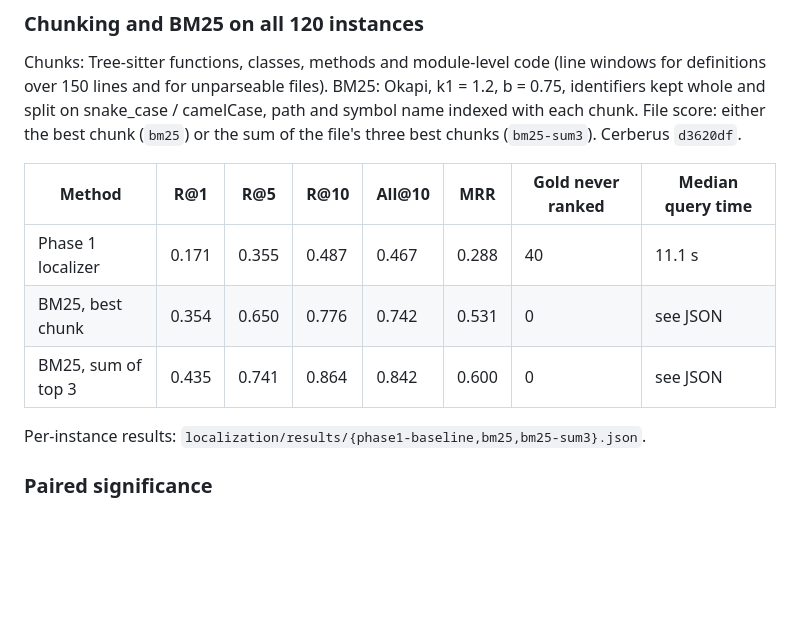
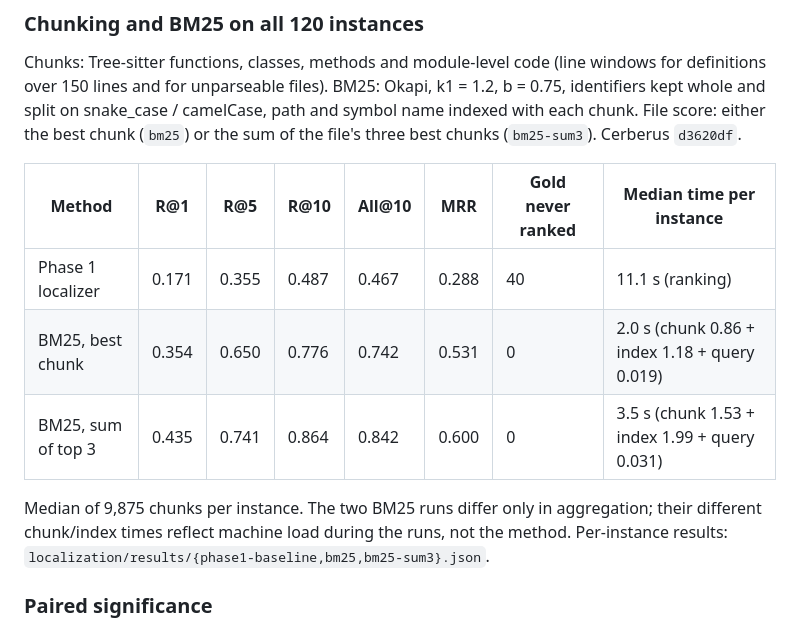
Before and after one commit to MuthuVarshith/Cerberus, a Markdown page: autonomous-pr-fixer/evaluation/phase2_report.md, the part around the change. GitHub-like rendering; blank space fills up the shorter version.

Commit message:
Phase 2 report: measured BM25 timings

```diff
--- a/autonomous-pr-fixer/evaluation/phase2_report.md
+++ b/autonomous-pr-fixer/evaluation/phase2_report.md
@@ -83,13 +83,15 @@ over 150 lines and for unparseable files). BM25: Okapi, k1 = 1.2, b = 0.75, iden
 and split on snake_case / camelCase, path and symbol name indexed with each chunk. File score: either
 the best chunk (`bm25`) or the sum of the file's three best chunks (`bm25-sum3`). Cerberus `d3620df`.
 
-| Method | R@1 | R@5 | R@10 | All@10 | MRR | Gold never ranked | Median query time |
+| Method | R@1 | R@5 | R@10 | All@10 | MRR | Gold never ranked | Median time per instance |
 | --- | --- | --- | --- | --- | --- | --- | --- |
-| Phase 1 localizer | 0.171 | 0.355 | 0.487 | 0.467 | 0.288 | 40 | 11.1 s |
-| BM25, best chunk | 0.354 | 0.650 | 0.776 | 0.742 | 0.531 | 0 | see JSON |
-| BM25, sum of top 3 | 0.435 | 0.741 | 0.864 | 0.842 | 0.600 | 0 | see JSON |
+| Phase 1 localizer | 0.171 | 0.355 | 0.487 | 0.467 | 0.288 | 40 | 11.1 s (ranking) |
+| BM25, best chunk | 0.354 | 0.650 | 0.776 | 0.742 | 0.531 | 0 | 2.0 s (chunk 0.86 + index 1.18 + query 0.019) |
+| BM25, sum of top 3 | 0.435 | 0.741 | 0.864 | 0.842 | 0.600 | 0 | 3.5 s (chunk 1.53 + index 1.99 + query 0.031) |
 
-Per-instance results: `localization/results/{phase1-baseline,bm25,bm25-sum3}.json`.
+Median of 9,875 chunks per instance. The two BM25 runs differ only in aggregation; their different
+chunk/index times reflect machine load during the runs, not the method. Per-instance results:
+`localization/results/{phase1-baseline,bm25,bm25-sum3}.json`.
 
 ### Paired significance
 
```
